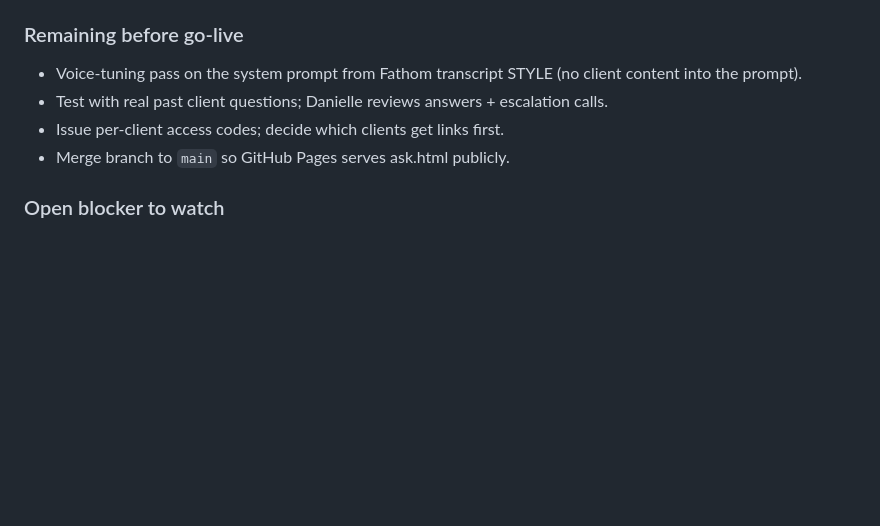
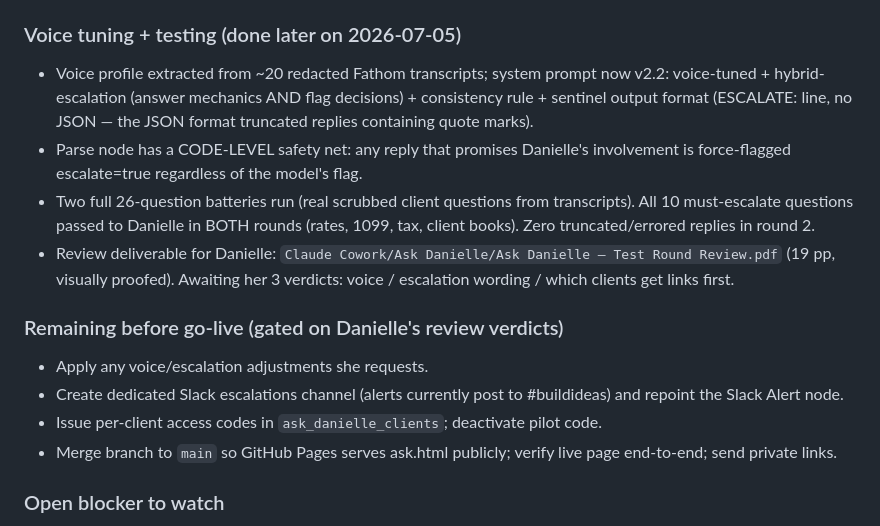
Before and after one commit to lprds/lprds.github.io, a Markdown page: CURRENT_CONTEXT.md, the part around the change. GitHub-like rendering; blank space fills up the shorter version.

Commit message:
Record voice-tuning + test-round results (prompt v2.2, safety net)
Co-Authored-By: Claude Fable 5 <noreply@anthropic.com>
Claude-Session: https://claude.ai/code/session_01CpebhiJmyUWHchU4jmjhZx

```diff
--- a/CURRENT_CONTEXT.md
+++ b/CURRENT_CONTEXT.md
@@ -47,12 +47,27 @@
 - **Front-end** rewired: virtual-assistant framing, product starters, `?code=`
   per-client access codes, BACKEND_URL set. Pilot code `LPR-PILOT-4482` for testing.
 
-### Remaining before go-live
-- Voice-tuning pass on the system prompt from Fathom transcript STYLE (no client
-  content into the prompt).
-- Test with real past client questions; Danielle reviews answers + escalation calls.
-- Issue per-client access codes; decide which clients get links first.
-- Merge branch to `main` so GitHub Pages serves ask.html publicly.
+### Voice tuning + testing (done later on 2026-07-05)
+- Voice profile extracted from ~20 redacted Fathom transcripts; system prompt now
+  v2.2: voice-tuned + hybrid-escalation (answer mechanics AND flag decisions) +
+  consistency rule + sentinel output format (ESCALATE: line, no JSON — the JSON
+  format truncated replies containing quote marks).
+- Parse node has a CODE-LEVEL safety net: any reply that promises Danielle's
+  involvement is force-flagged escalate=true regardless of the model's flag.
+- Two full 26-question batteries run (real scrubbed client questions from
+  transcripts). All 10 must-escalate questions passed to Danielle in BOTH rounds
+  (rates, 1099, tax, client books). Zero truncated/errored replies in round 2.
+- Review deliverable for Danielle: `Claude Cowork/Ask Danielle/Ask Danielle —
+  Test Round Review.pdf` (19 pp, visually proofed). Awaiting her 3 verdicts:
+  voice / escalation wording / which clients get links first.
+
+### Remaining before go-live (gated on Danielle's review verdicts)
+- Apply any voice/escalation adjustments she requests.
+- Create dedicated Slack escalations channel (alerts currently post to
+  #buildideas) and repoint the Slack Alert node.
+- Issue per-client access codes in `ask_danielle_clients`; deactivate pilot code.
+- Merge branch to `main` so GitHub Pages serves ask.html publicly; verify live
+  page end-to-end; send private links.
 
 ### Open blocker to watch
 - One MCP connector still needs authorization (showed as needing sign-in).
```
